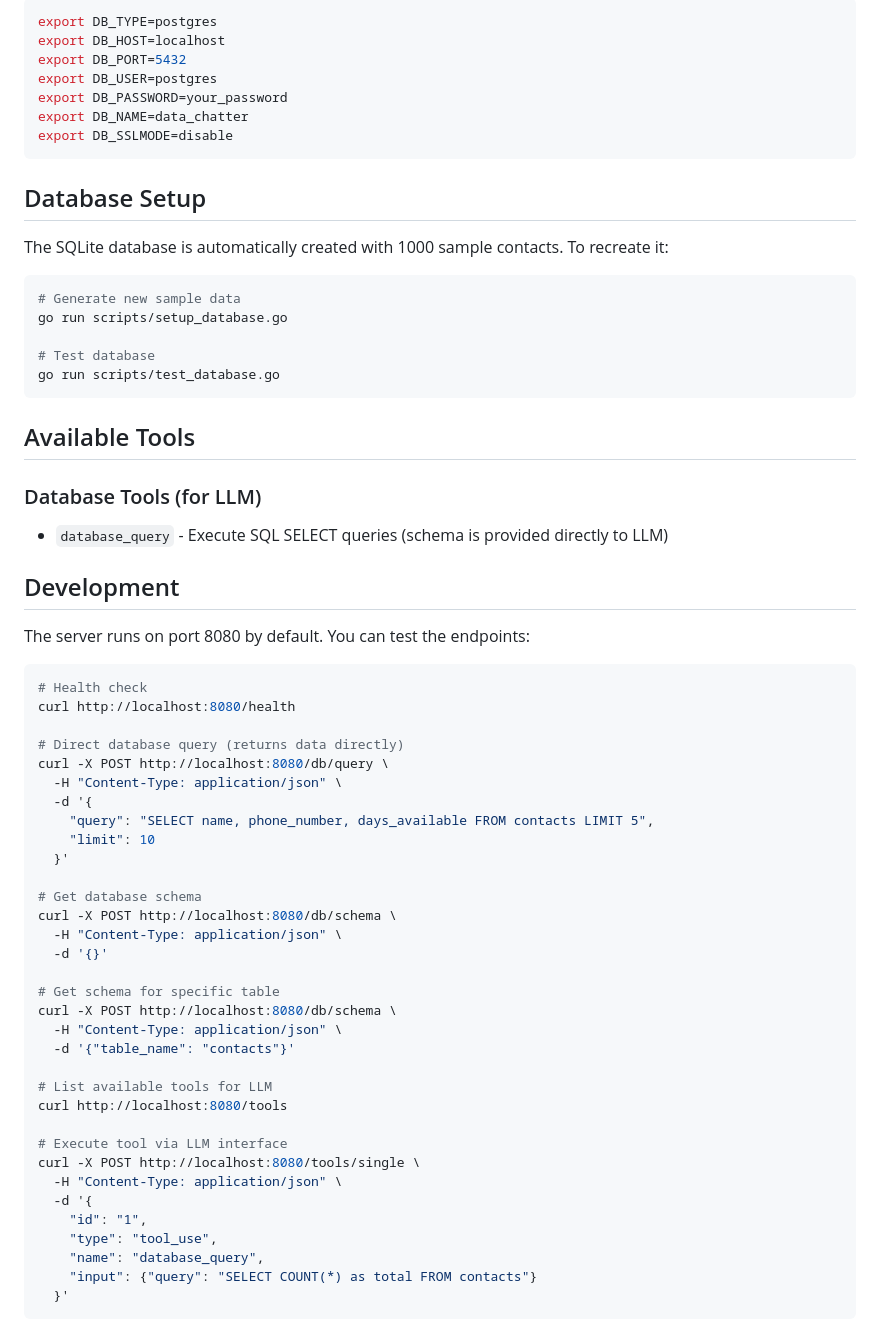
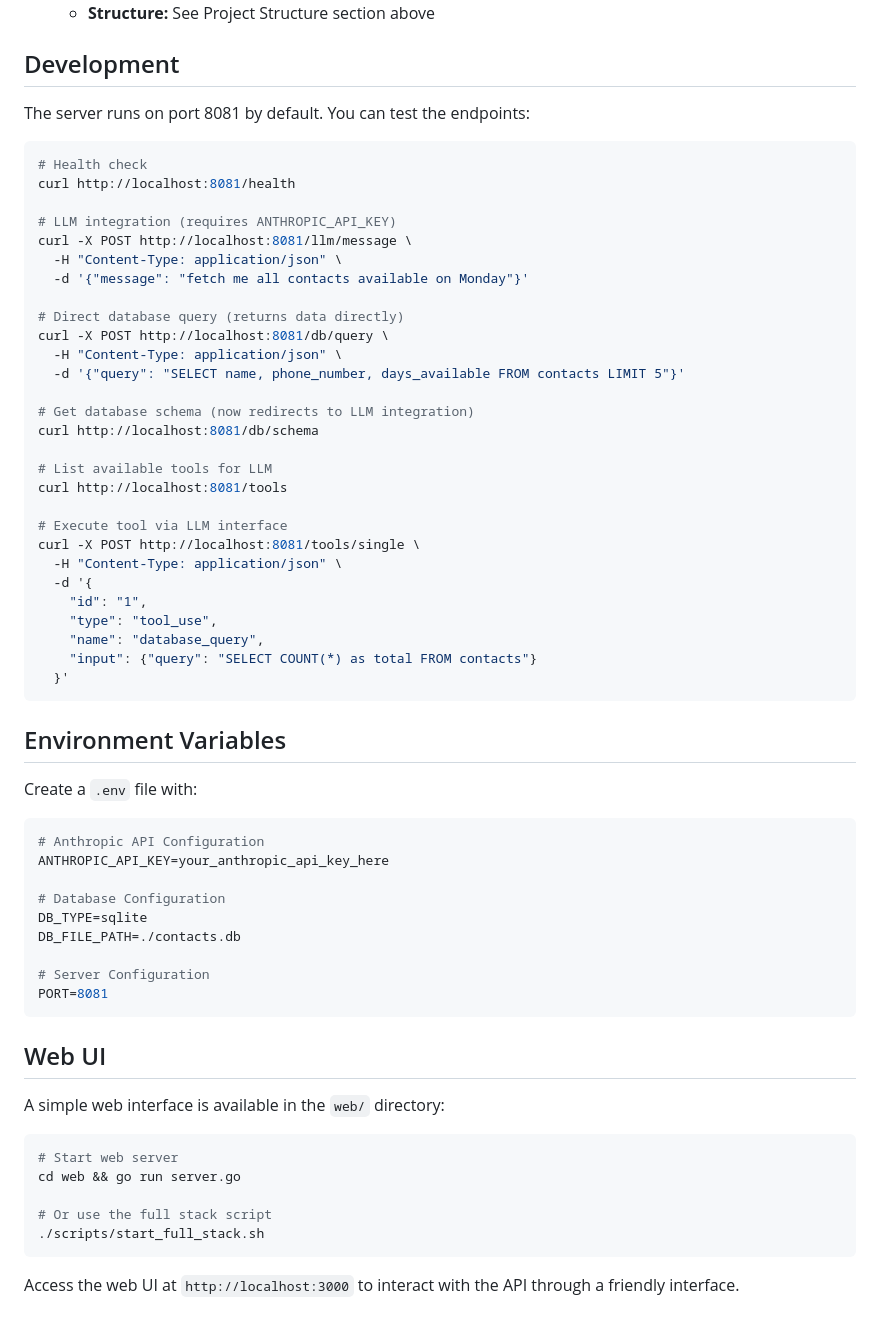
Before and after one commit to codegirl-007/data-chatter, a Markdown page: README.md, the part around one of its changes. GitHub-like rendering.

````diff
--- a/README.md
+++ b/README.md
@@ -126,61 +213,31 @@ To use PostgreSQL instead:
-```bash
-export DB_TYPE=postgres
-export DB_HOST=localhost
-export DB_PORT=5432
-export DB_USER=postgres
-export DB_PASSWORD=your_password
-export DB_NAME=data_chatter
-export DB_SSLMODE=disable
-```
-
-## Database Setup
-
-The SQLite database is automatically created with 1000 sample contacts. To recreate it:
-
-```bash
-# Generate new sample data
-go run scripts/setup_database.go
-
-# Test database
-go run scripts/test_database.go
-```
-
-## Available Tools
-
-### Database Tools (for LLM)
-- `database_query` - Execute SQL SELECT queries (schema is provided directly to LLM)
+  - **Structure:** See Project Structure section above
 
 ## Development
 
-The server runs on port 8080 by default. You can test the endpoints:
+The server runs on port 8081 by default. You can test the endpoints:
 
 ```bash
 # Health check
-curl http://localhost:8080/health
+curl http://localhost:8081/health
+
+# LLM integration (requires ANTHROPIC_API_KEY)
+curl -X POST http://localhost:8081/llm/message \
+  -H "Content-Type: application/json" \
+  -d '{"message": "fetch me all contacts available on Monday"}'
 
 # Direct database query (returns data directly)
-curl -X POST http://localhost:8080/db/query \
+curl -X POST http://localhost:8081/db/query \
   -H "Content-Type: application/json" \
-  -d '{
-    "query": "SELECT name, phone_number, days_available FROM contacts LIMIT 5",
-    "limit": 10
-  }'
+  -d '{"query": "SELECT name, phone_number, days_available FROM contacts LIMIT 5"}'
 
-# Get database schema
-curl -X POST http://localhost:8080/db/schema \
-  -H "Content-Type: application/json" \
-  -d '{}'
-
-# Get schema for specific table
-curl -X POST http://localhost:8080/db/schema \
-  -H "Content-Type: application/json" \
-  -d '{"table_name": "contacts"}'
+# Get database schema (now redirects to LLM integration)
+curl http://localhost:8081/db/schema
 
 # List available tools for LLM
-curl http://localhost:8080/tools
+curl http://localhost:8081/tools
 
 # Execute tool via LLM interface
-curl -X POST http://localhost:8080/tools/single \
+curl -X POST http://localhost:8081/tools/single \
   -H "Content-Type: application/json" \
   -d '{
     "id": "1",
@@ -189,3 +246,33 @@ curl -X POST http://localhost:8080/tools/single \
     "input": {"query": "SELECT COUNT(*) as total FROM contacts"}
   }'
 ```
+
+## Environment Variables
+
+Create a `.env` file with:
+
+```bash
+# Anthropic API Configuration
+ANTHROPIC_API_KEY=your_anthropic_api_key_here
+
+# Database Configuration
+DB_TYPE=sqlite
+DB_FILE_PATH=./contacts.db
+
+# Server Configuration
+PORT=8081
+```
+
+## Web UI
+
+A simple web interface is available in the `web/` directory:
+
+```bash
+# Start web server
+cd web && go run server.go
+
+# Or use the full stack script
+./scripts/start_full_stack.sh
+```
+
+Access the web UI at `http://localhost:3000` to interact with the API through a friendly interface.
````
Also changed, not shown: other parts of README.md (+112 -25 lines).
